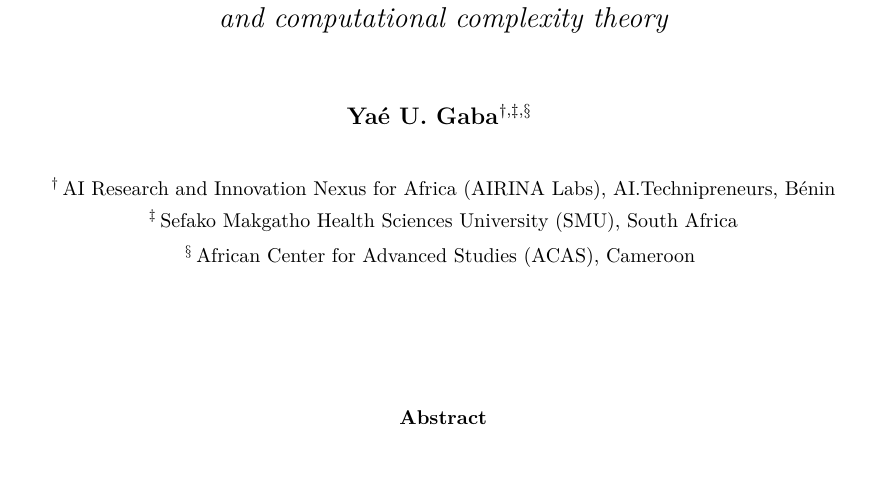
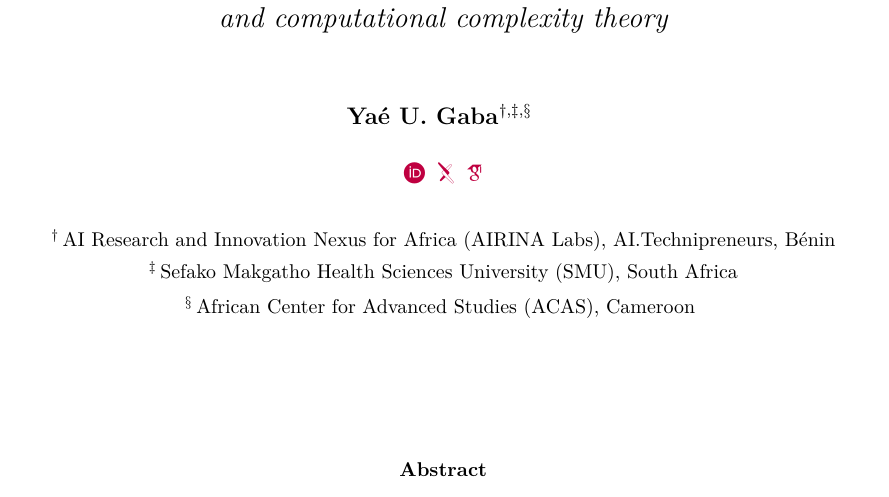
Before and after one commit to gabayae/expansive-homeomorphisms-complexity-qmetric, a LaTeX paper (expansive_homeo_complexity_qmetric.tex): part of page 1 of 27, cut so that both start at the same text. The pictures show the PDF file expansive_homeo_complexity_qmetric.pdf that the author committed with the source.

Commit message:
Add ORCID, arXiv, and Google Scholar icons with links to author block

```diff
--- a/expansive_homeo_complexity_qmetric.tex
+++ b/expansive_homeo_complexity_qmetric.tex
@@ -16,6 +16,7 @@
 \usetikzlibrary{arrows.meta,patterns,decorations.markings,calc,positioning,shapes.geometric,decorations.pathreplacing,backgrounds,shadings,fit}
 \usepackage[ruled,vlined,linesnumbered]{algorithm2e}
 \usepackage{xcolor}
+\usepackage{academicons}
 \usepackage{tcolorbox}
 \tcbuselibrary{breakable,skins}
 
@@ -118,7 +119,17 @@
 \textbf{Ya\'e U.\ Gaba}$^{\dagger,\ddagger,\S}$
 }
 
-\vspace{0.6cm}
+\vspace{0.3cm}
+
+{\normalsize
+\href{https://orcid.org/0000-0001-8128-9704}{\aiOrcid}%
+\enspace
+\href{https://arxiv.org/a/gaba_y_1.html}{\aiarXiv}%
+\enspace
+\href{https://scholar.google.com/citations?user=UTszjV4AAAAJ&hl=en}{\aiGoogleScholar}%
+}
+
+\vspace{0.5cm}
 
 {\small
 $^{\dagger}$\,AI Research and Innovation Nexus for Africa (AIRINA Labs),
```
Also changed, not shown: paper/expansive_homeo_complexity_qmetric.tex (+12 -1 lines), expansive_homeo_complexity_qmetric.pdf, paper/expansive_homeo_complexity_qmetric.pdf.
